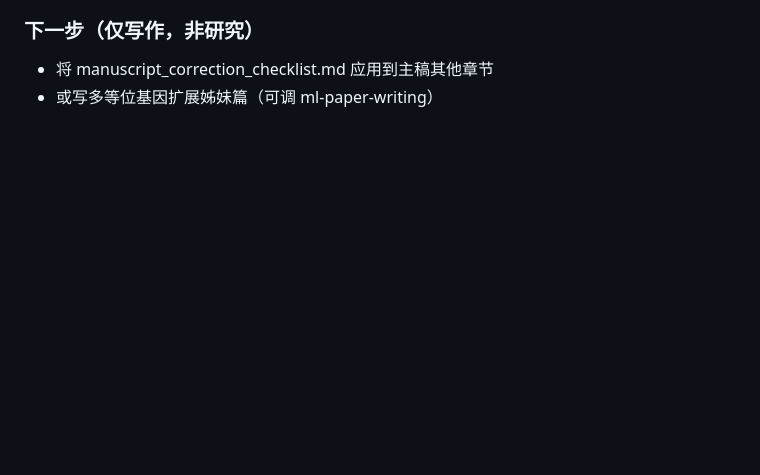
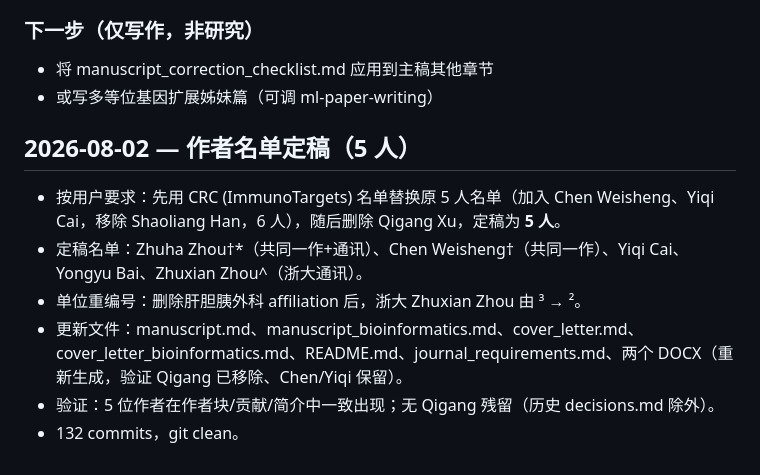
Before and after one commit to woodhaha/peptide-mhc-benchmark, a Markdown page: 06_Logs/change_log.md, the part around the change. Rendered like a GitHub page; blank space fills up the shorter version.

Commit message:
docs: 进度记录 — 作者名单定稿(5人)

```diff
--- a/06_Logs/change_log.md
+++ b/06_Logs/change_log.md
@@ -147,3 +147,11 @@ See `06_Logs/decisions.md` for historical analysis decisions and iteration log.
 ### 下一步（仅写作，非研究）
 - 将 manuscript_correction_checklist.md 应用到主稿其他章节
 - 或写多等位基因扩展姊妹篇（可调 ml-paper-writing）
+
+## 2026-08-02 — 作者名单定稿（5 人）
+- 按用户要求：先用 CRC (ImmunoTargets) 名单替换原 5 人名单（加入 Chen Weisheng、Yiqi Cai，移除 Shaoliang Han，6 人），随后删除 Qigang Xu，定稿为 **5 人**。
+- 定稿名单：Zhuha Zhou†*（共同一作+通讯）、Chen Weisheng†（共同一作）、Yiqi Cai、Yongyu Bai、Zhuxian Zhou^（浙大通讯）。
+- 单位重编号：删除肝胆胰外科 affiliation 后，浙大 Zhuxian Zhou 由 ³ → ²。
+- 更新文件：manuscript.md、manuscript_bioinformatics.md、cover_letter.md、cover_letter_bioinformatics.md、README.md、journal_requirements.md、两个 DOCX（重新生成，验证 Qigang 已移除、Chen/Yiqi 保留）。
+- 验证：5 位作者在作者块/贡献/简介中一致出现；无 Qigang 残留（历史 decisions.md 除外）。
+- 132 commits，git clean。
```
